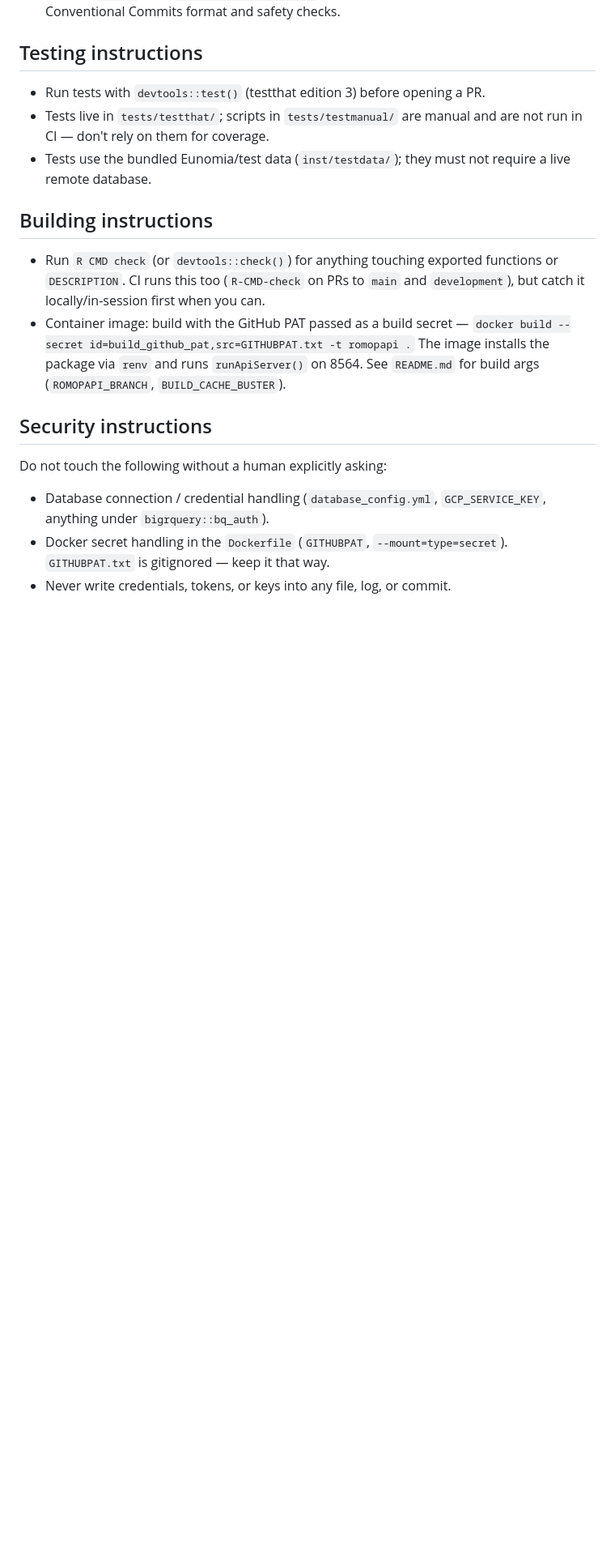
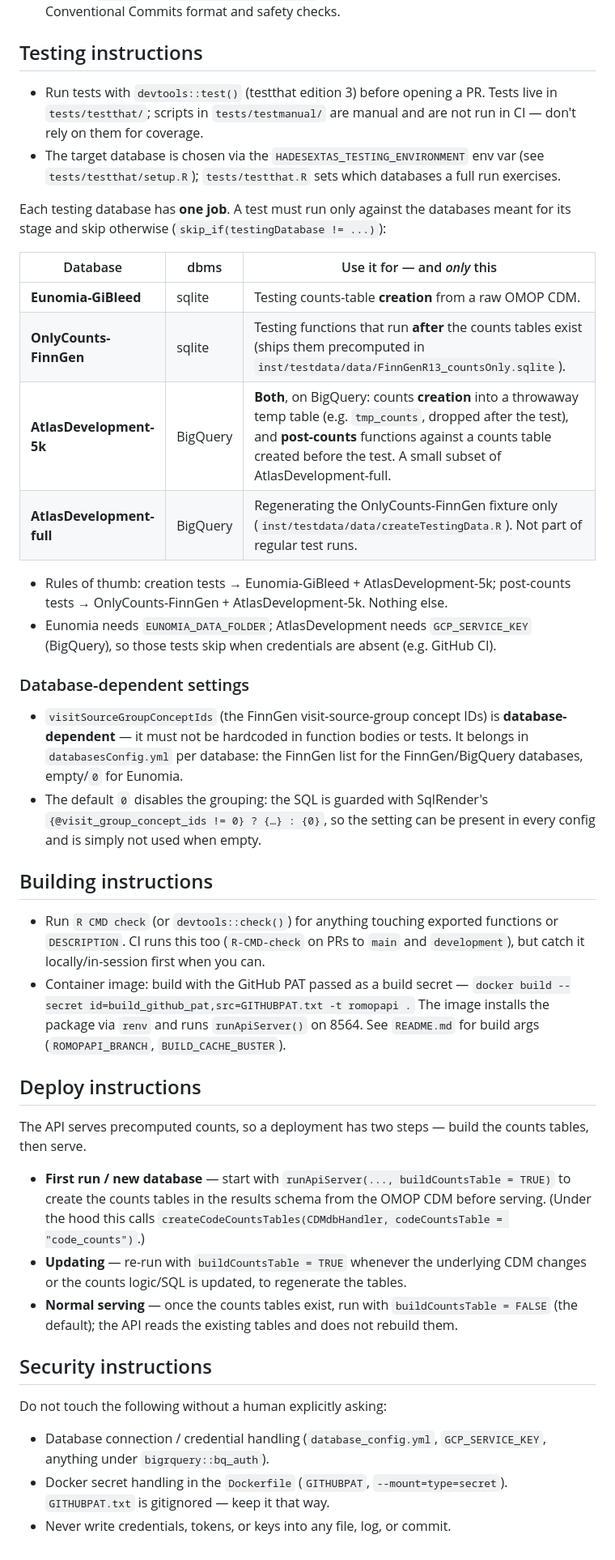
Before and after one commit to FINNGEN/ROMOPAPI, a Markdown page: AGENTS.md, the part around one of its changes. Shown at 81% size. Rendered like a GitHub page; blank space fills up the shorter version.

Commit message:
docs(agents): document two-phase build/serve and per-database testing rules
Add the "one job per database" testing table (Eunomia-GiBleed,
OnlyCounts-FinnGen, AtlasDevelopment-5k/-full), a Deploy section covering
buildCountsTable, and note visitSourceGroupConceptIds is database-dependent
config. README gains the config example and runApiServer wiring.

Co-Authored-By: Claude Opus 4.8 (1M context) <noreply@anthropic.com>

```diff
--- a/AGENTS.md
+++ b/AGENTS.md
@@ -90,10 +92,36 @@ Full rules are in **STYLE.md** — read it before writing code.
 ## Testing instructions
 
 - Run tests with `devtools::test()` (testthat edition 3) before opening a PR.
-- Tests live in `tests/testthat/`; scripts in `tests/testmanual/` are manual and
+  Tests live in `tests/testthat/`; scripts in `tests/testmanual/` are manual and
   are not run in CI — don't rely on them for coverage.
-- Tests use the bundled Eunomia/test data (`inst/testdata/`); they must not
-  require a live remote database.
+- The target database is chosen via the `HADESEXTAS_TESTING_ENVIRONMENT` env var
+  (see `tests/testthat/setup.R`); `tests/testthat.R` sets which databases a full
+  run exercises.
+
+Each testing database has **one job**. A test must run only against the databases
+meant for its stage and skip otherwise (`skip_if(testingDatabase != ...)`):
+
+| Database | dbms | Use it for — and *only* this |
+|----------|------|------------------------------|
+| **Eunomia-GiBleed** | sqlite | Testing counts-table **creation** from a raw OMOP CDM. |
+| **OnlyCounts-FinnGen** | sqlite | Testing functions that run **after** the counts tables exist (ships them precomputed in `inst/testdata/data/FinnGenR13_countsOnly.sqlite`). |
+| **AtlasDevelopment-5k** | BigQuery | **Both**, on BigQuery: counts **creation** into a throwaway temp table (e.g. `tmp_counts`, dropped after the test), and **post-counts** functions against a counts table created before the test. A small subset of AtlasDevelopment-full. |
+| **AtlasDevelopment-full** | BigQuery | Regenerating the OnlyCounts-FinnGen fixture only (`inst/testdata/data/createTestingData.R`). Not part of regular test runs. |
+
+- Rules of thumb: creation tests → Eunomia-GiBleed + AtlasDevelopment-5k;
+  post-counts tests → OnlyCounts-FinnGen + AtlasDevelopment-5k. Nothing else.
+- Eunomia needs `EUNOMIA_DATA_FOLDER`; AtlasDevelopment needs `GCP_SERVICE_KEY`
+  (BigQuery), so those tests skip when credentials are absent (e.g. GitHub CI).
+
+### Database-dependent settings
+
+- `visitSourceGroupConceptIds` (the FinnGen visit-source-group concept IDs) is
+  **database-dependent** — it must not be hardcoded in function bodies or tests.
+  It belongs in `databasesConfig.yml` per database: the FinnGen list for the
+  FinnGen/BigQuery databases, empty/`0` for Eunomia.
+- The default `0` disables the grouping: the SQL is guarded with SqlRender's
+  `{@visit_group_concept_ids != 0} ? {…} : {0}`, so the setting can be present in
+  every config and is simply not used when empty.
 
 ## Building instructions
 
@@ -105,6 +133,21 @@ Full rules are in **STYLE.md** — read it before writing code.
   The image installs the package via `renv` and runs `runApiServer()` on 8564.
   See `README.md` for build args (`ROMOPAPI_BRANCH`, `BUILD_CACHE_BUSTER`).
 
+## Deploy instructions
+
+The API serves precomputed counts, so a deployment has two steps — build the
+counts tables, then serve.
+
+- **First run / new database** — start with
+  `runApiServer(..., buildCountsTable = TRUE)` to create the counts tables in the
+  results schema from the OMOP CDM before serving. (Under the hood this calls
+  `createCodeCountsTables(CDMdbHandler, codeCountsTable = "code_counts")`.)
+- **Updating** — re-run with `buildCountsTable = TRUE` whenever the underlying CDM
+  changes or the counts logic/SQL is updated, to regenerate the tables.
+- **Normal serving** — once the counts tables exist, run with
+  `buildCountsTable = FALSE` (the default); the API reads the existing tables and
+  does not rebuild them.
+
 ## Security instructions
 
 Do not touch the following without a human explicitly asking:
```
Also changed, not shown: other parts of AGENTS.md (+6 -4 lines), README.md (+4 -0 lines).
